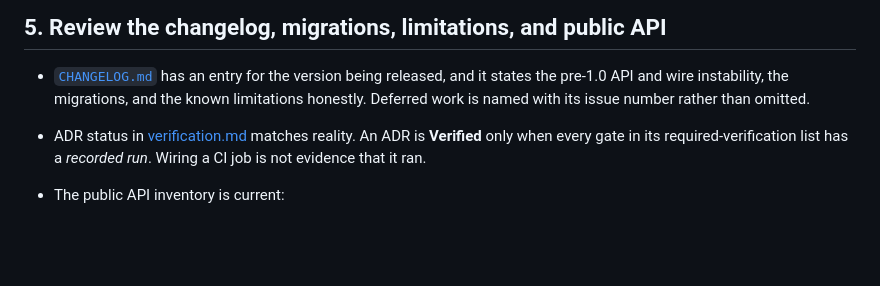
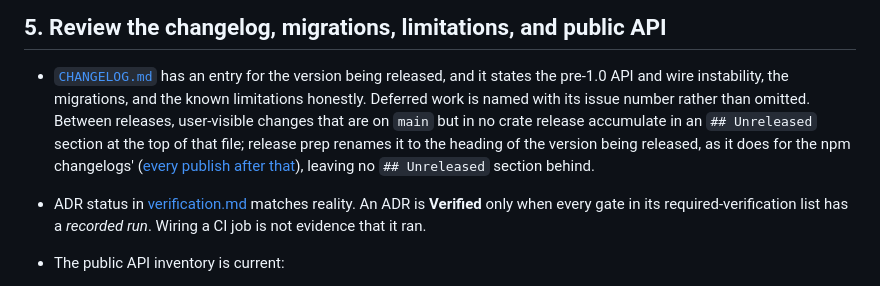
Before and after one commit to b3hr4d/candid-core, a Markdown page: docs/releasing.md, the part around the change. Drawn GitHub-style; blank space fills up the shorter version.

```diff
--- a/docs/releasing.md
+++ b/docs/releasing.md
@@ -209,7 +209,11 @@ that, because every fixture under `tests/` is deliberately outside the archive.
 - [`CHANGELOG.md`](../CHANGELOG.md) has an entry for the version being released,
   and it states the pre-1.0 API and wire instability, the migrations, and the
   known limitations honestly. Deferred work is named with its issue number
-  rather than omitted.
+  rather than omitted. Between releases, user-visible changes that are on
+  `main` but in no crate release accumulate in an `## Unreleased` section at
+  the top of that file; release prep renames it to the heading of the version
+  being released, as it does for the npm changelogs' ([every publish after
+  that](#every-publish-after-that)), leaving no `## Unreleased` section behind.
 - ADR status in [verification.md](verification.md) matches reality. An ADR is
   **Verified** only when every gate in its required-verification list has a
   *recorded run*. Wiring a CI job is not evidence that it ran.
```
Also changed, not shown: CHANGELOG.md (+44 -0 lines).
